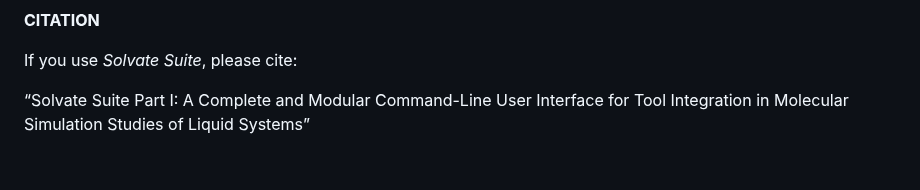
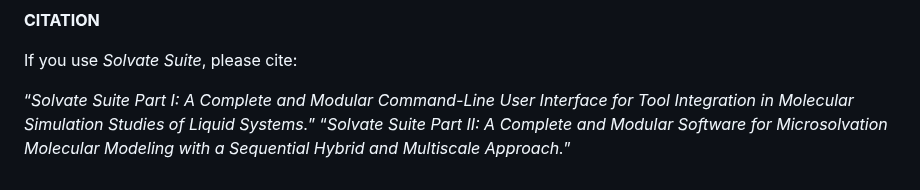
Before and after one commit to otaviolsantana/solvate, a Markdown page: README.md, the part around the change. Rendered like a GitHub page.

```diff
--- a/README.md
+++ b/README.md
@@ -49,4 +49,5 @@ This is a repository of _Solvate Suite_. The modules of the main program interfa
 
 If you use _Solvate Suite_, please cite:
 
-“Solvate Suite Part I: A Complete and Modular Command-Line User Interface for Tool Integration in Molecular Simulation Studies of Liquid Systems”
+“_Solvate Suite Part I: A Complete and Modular Command-Line User Interface for Tool Integration in Molecular Simulation Studies of Liquid Systems._”
+“_Solvate Suite Part II: A Complete and Modular Software for Microsolvation Molecular Modeling with a Sequential Hybrid and Multiscale Approach._”
```
